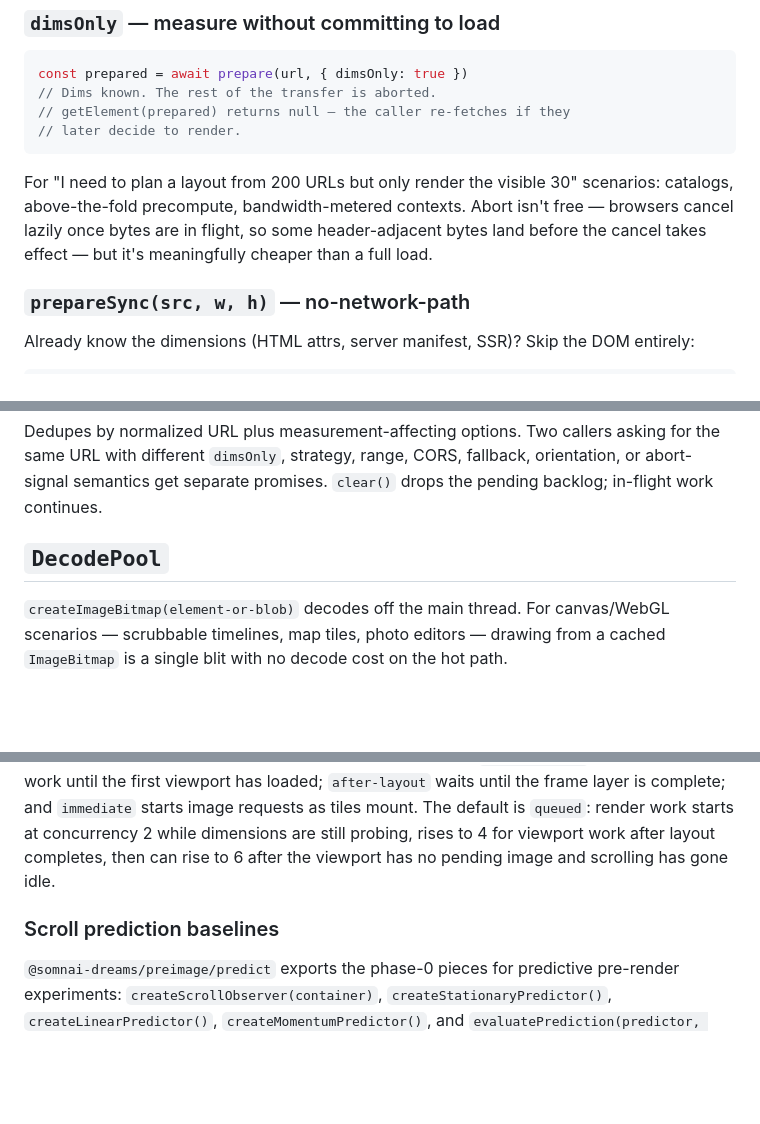
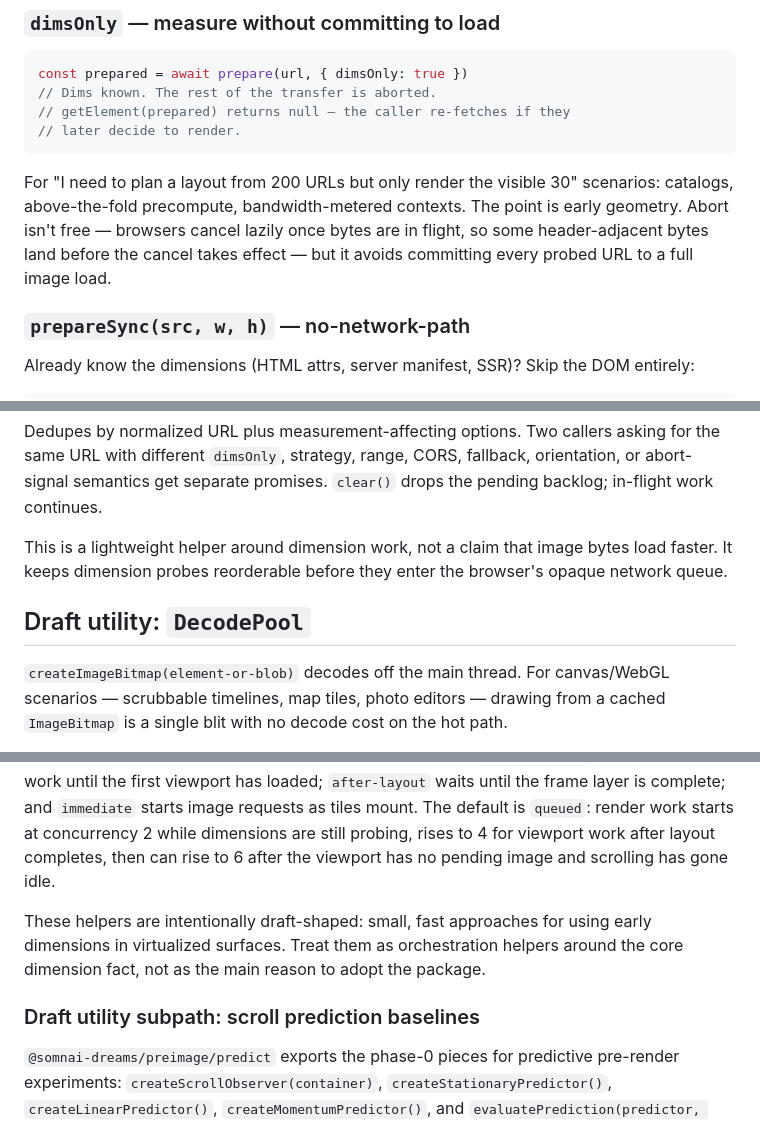
Before and after one commit to somnai-dreams/preimage, a Markdown page: README.md, 3 parts joined by grey strips. Rendered like a GitHub page; blank space fills up the shorter version.

````diff
--- a/README.md
+++ b/README.md
@@ -51,7 +83,7 @@ const prepared = await prepare(url, { dimsOnly: true })
 // later decide to render.
 ```
 
-For "I need to plan a layout from 200 URLs but only render the visible 30" scenarios: catalogs, above-the-fold precompute, bandwidth-metered contexts. Abort isn't free — browsers cancel lazily once bytes are in flight, so some header-adjacent bytes land before the cancel takes effect — but it's meaningfully cheaper than a full load.
+For "I need to plan a layout from 200 URLs but only render the visible 30" scenarios: catalogs, above-the-fold precompute, bandwidth-metered contexts. The point is early geometry. Abort isn't free — browsers cancel lazily once bytes are in flight, so some header-adjacent bytes land before the cancel takes effect — but it avoids committing every probed URL to a full image load.
 
 ### `prepareSync(src, w, h)` — no-network-path
 
@@ -107,7 +139,9 @@ With no explicit `concurrency`, the queue reads `navigator.connection`: `6` on s
 
 Dedupes by normalized URL plus measurement-affecting options. Two callers asking for the same URL with different `dimsOnly`, strategy, range, CORS, fallback, orientation, or abort-signal semantics get separate promises. `clear()` drops the pending backlog; in-flight work continues.
 
-## `DecodePool`
+This is a lightweight helper around dimension work, not a claim that image bytes load faster. It keeps dimension probes reorderable before they enter the browser's opaque network queue.
+
+## Draft utility: `DecodePool`
 
 `createImageBitmap(element-or-blob)` decodes off the main thread. For canvas/WebGL scenarios — scrubbable timelines, map tiles, photo editors — drawing from a cached `ImageBitmap` is a single blit with no decode cost on the hot path.
 
@@ -330,7 +364,9 @@ Reads only `MAX_HEADER_BYTES` (4KB) per file; the full image is never decoded ex
 
 `@somnai-dreams/preimage/loading` exports `loadGallery`. Pass `aspects` when dimensions are already known; otherwise the helper probes dimensions through `PrepareQueue`. Separately, `imageLoading` controls when mounted tiles start visible image requests: `queued` caps visible image fetches and uses the virtual priority helpers to score mounted work by visible tiles, short-horizon predicted tiles, then scroll-direction distance; `visible-first` gates overscan work until the first viewport has loaded; `after-layout` waits until the frame layer is complete; and `immediate` starts image requests as tiles mount. The default is `queued`: render work starts at concurrency 2 while dimensions are still probing, rises to 4 for viewport work after layout completes, then can rise to 6 after the viewport has no pending image and scrolling has gone idle.
 
-### Scroll prediction baselines
+These helpers are intentionally draft-shaped: small, fast approaches for using early dimensions in virtualized surfaces. Treat them as orchestration helpers around the core dimension fact, not as the main reason to adopt the package.
+
+### Draft utility subpath: scroll prediction baselines
 
 `@somnai-dreams/preimage/predict` exports the phase-0 pieces for predictive pre-render experiments: `createScrollObserver(container)`, `createStationaryPredictor()`, `createLinearPredictor()`, `createMomentumPredictor()`, and `evaluatePrediction(predictor, samples, { horizonMs })`. The bench at `/bench/predict.html` runs scripted scroll traces before this touches the virtual pool.
 
````
Also changed, not shown: other parts of README.md (+49 -17 lines).
